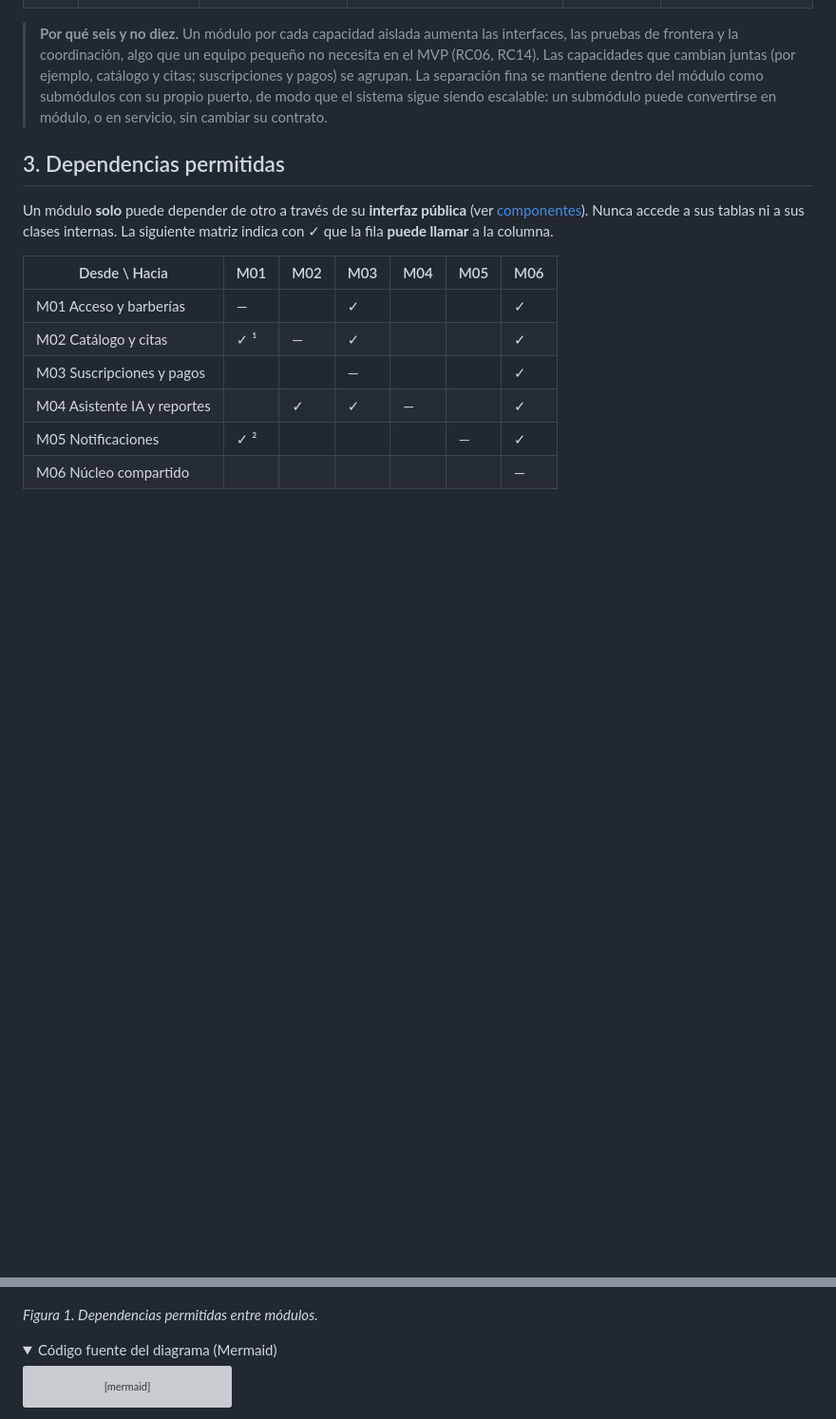
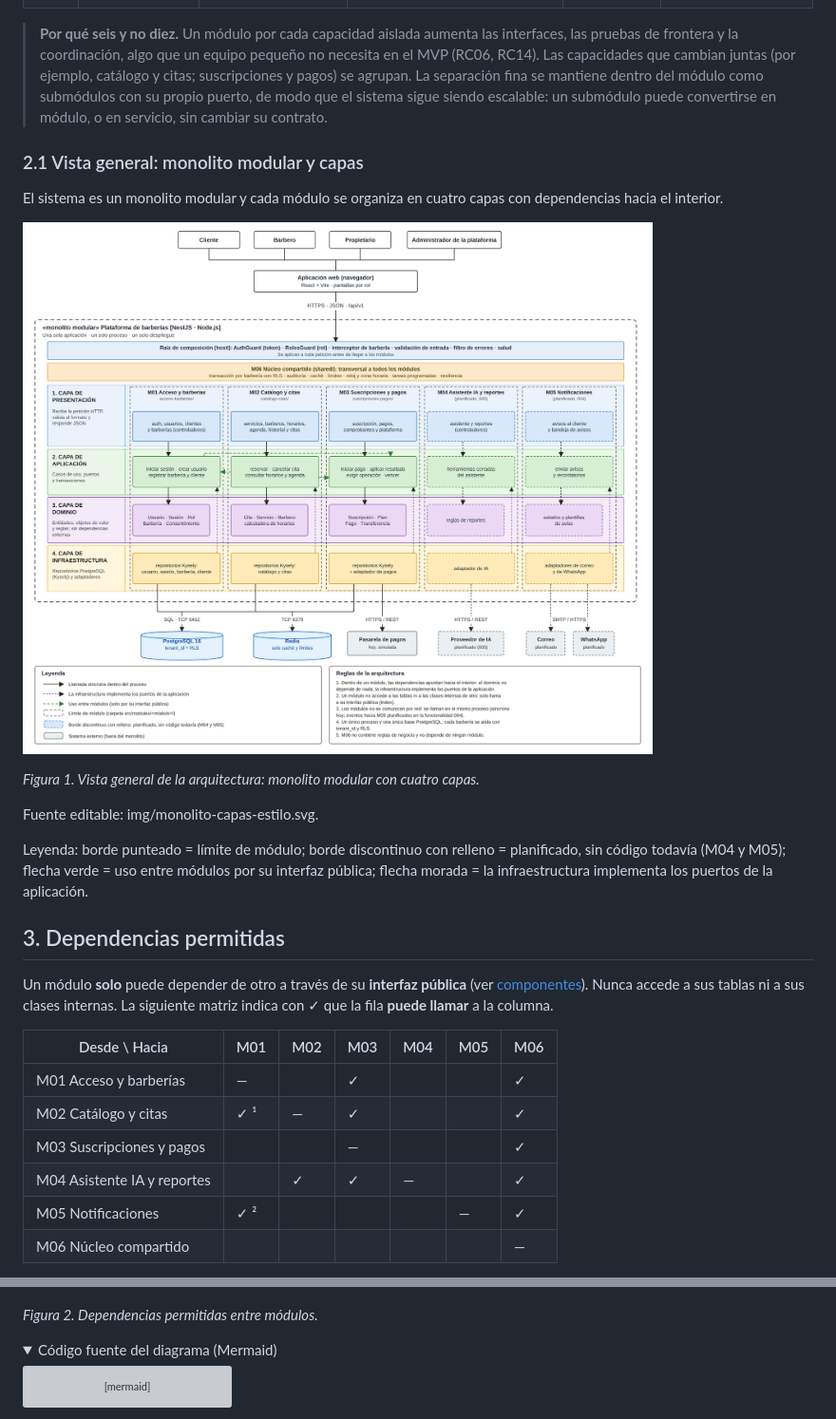
Before and after one commit to semcham/proyecto-final-barberia-ayacucho, a Markdown page: docs/02-arquitectura-software/estilo-arquitectonico.md, 2 parts joined by grey strips. Shown at 95% size. Drawn GitHub-style; pictures changed too: img/monolito-capas-estilo.png (added); folded sections open; blank space fills up the shorter version; grey boxes are pictures that could not be loaded.

Commit message:
docs(arquitectura): diagrama de arquitectura inicial por capas y vista de monolito modular con capas

```diff
--- a/docs/02-arquitectura-software/estilo-arquitectonico.md
+++ b/docs/02-arquitectura-software/estilo-arquitectonico.md
@@ -21,6 +21,18 @@ Cinco módulos de negocio y un núcleo compartido. Se agrupó por **cohesión fu
 | M05 | Notificaciones                     | —                                       | Correos y mensajes de WhatsApp al cliente                                                                                                               | RF30, RF33, RF34      | Planificado (004)                                          |
 | M06 | Núcleo compartido                  | carpetas de `shared/`                   | Tenant, transacción con RLS, auditoría, caché, límites, reloj y zona horaria, tareas programadas, resiliencia                                         | RF31 (auditoría)      | Parcial: eventos y enlaces firmados (004) e indicadores (007) planificados |
 > **Por qué seis y no diez.** Un módulo por cada capacidad aislada aumenta las interfaces, las pruebas de frontera y la coordinación, algo que un equipo pequeño no necesita en el MVP (RC06, RC14). Las capacidades que cambian juntas (por ejemplo, catálogo y citas; suscripciones y pagos) se agrupan. La separación fina se mantiene dentro del módulo como submódulos con su propio puerto, de modo que el sistema sigue siendo escalable: un submódulo puede convertirse en módulo, o en servicio, sin cambiar su contrato.
+
+### 2.1 Vista general: monolito modular y capas
+
+El sistema es un monolito modular y cada módulo se organiza en cuatro capas con dependencias hacia el interior.
+
+![Vista general: monolito modular y capas](../../img/monolito-capas-estilo.png)
+
+_Figura 1. Vista general de la arquitectura: monolito modular con cuatro capas._
+
+Fuente editable: img/monolito-capas-estilo.svg.
+
+Leyenda: borde punteado = límite de módulo; borde discontinuo con relleno = planificado, sin código todavía (M04 y M05); flecha verde = uso entre módulos por su interfaz pública; flecha morada = la infraestructura implementa los puertos de la aplicación.
 
 ## 3. Dependencias permitidas
 
@@ -51,7 +63,7 @@ Un módulo **solo** puede depender de otro a través de su **interfaz pública**
 
 ![Dependencias permitidas entre módulos](../../img/modulos-dependencias-permitidas.png)
 
-_Figura 1. Dependencias permitidas entre módulos._
+_Figura 2. Dependencias permitidas entre módulos._
 
 <details>
 <summary>Código fuente del diagrama (Mermaid)</summary>
```
Also changed, not shown: docs/02-arquitectura-software/arquitectura-inicial.md (+54 -23 lines), img/arquitectura-inicial-tres-capas.png.
